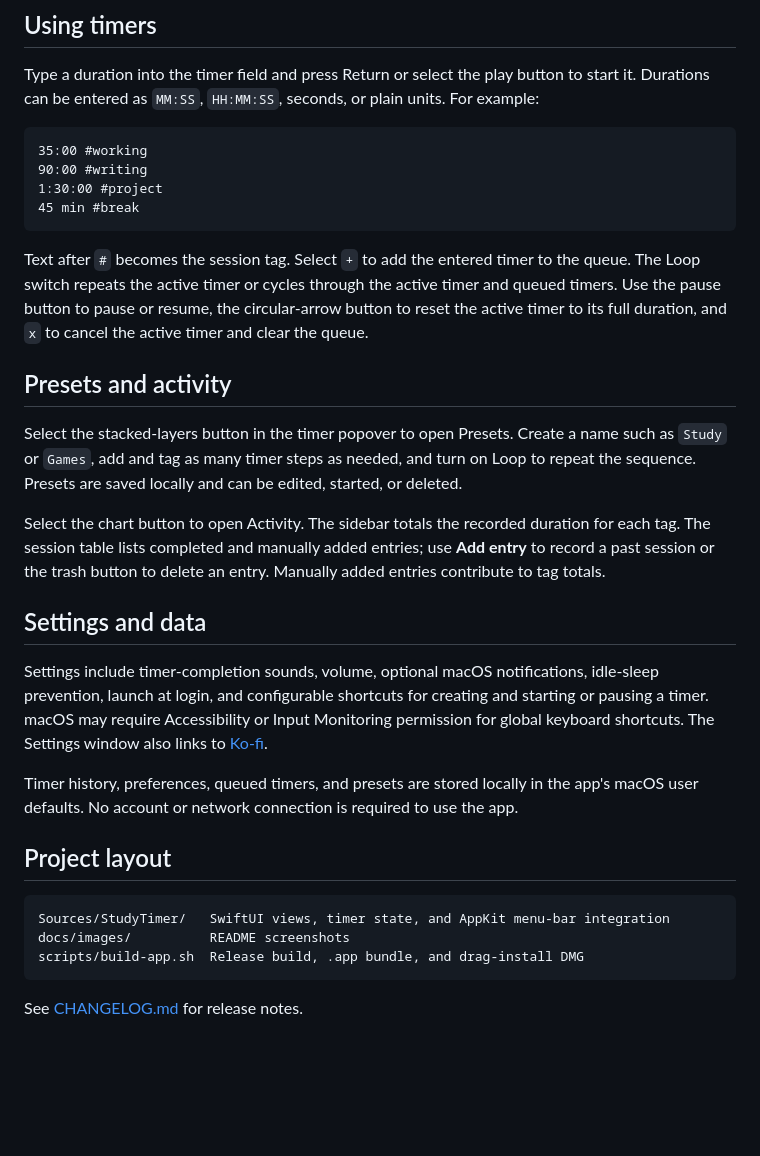
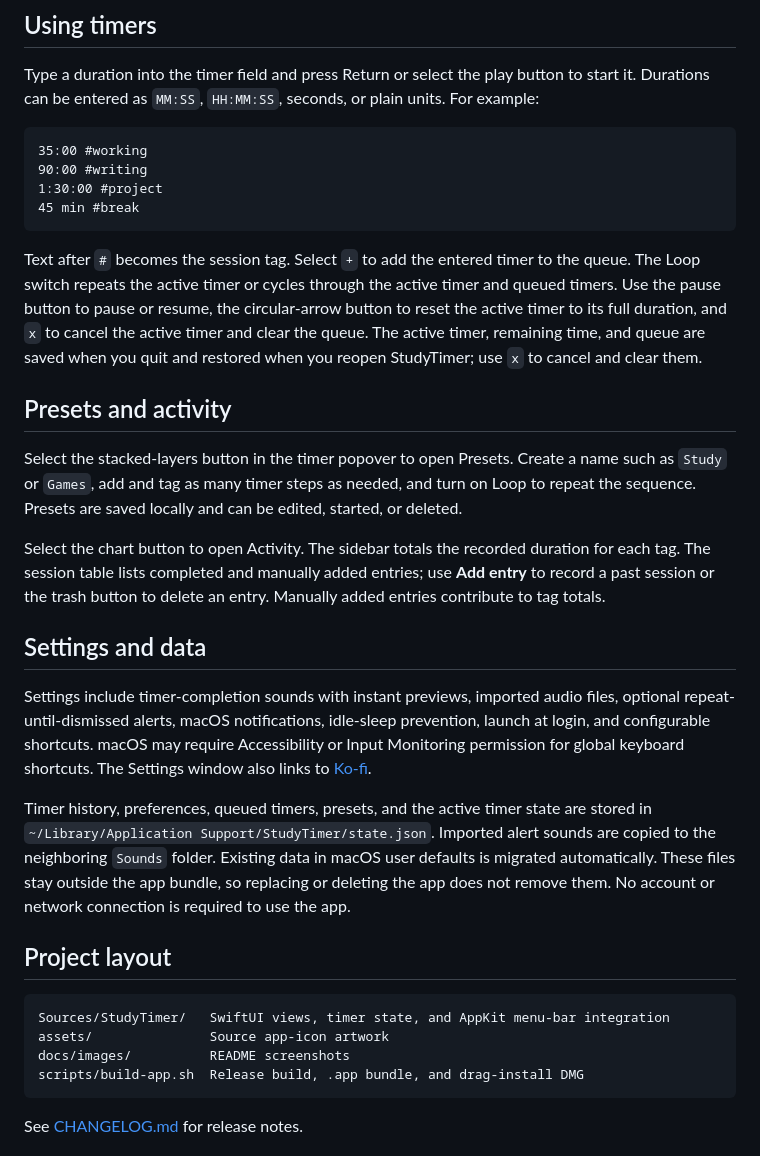
Before and after one commit to DanielRomanovski/StudyTimer, a Markdown page: README.md, the part around one of its changes. Drawn GitHub-style; blank space fills up the shorter version.

````diff
--- a/README.md
+++ b/README.md
@@ -71,7 +71,7 @@ Type a duration into the timer field and press Return or select the play button
 45 min #break
 ```
 
-Text after `#` becomes the session tag. Select `+` to add the entered timer to the queue. The Loop switch repeats the active timer or cycles through the active timer and queued timers. Use the pause button to pause or resume, the circular-arrow button to reset the active timer to its full duration, and `x` to cancel the active timer and clear the queue.
+Text after `#` becomes the session tag. Select `+` to add the entered timer to the queue. The Loop switch repeats the active timer or cycles through the active timer and queued timers. Use the pause button to pause or resume, the circular-arrow button to reset the active timer to its full duration, and `x` to cancel the active timer and clear the queue. The active timer, remaining time, and queue are saved when you quit and restored when you reopen StudyTimer; use `x` to cancel and clear them.
 
 ## Presets and activity
 
@@ -81,14 +81,15 @@ Select the chart button to open Activity. The sidebar totals the recorded durati
 
 ## Settings and data
 
-Settings include timer-completion sounds, volume, optional macOS notifications, idle-sleep prevention, launch at login, and configurable shortcuts for creating and starting or pausing a timer. macOS may require Accessibility or Input Monitoring permission for global keyboard shortcuts. The Settings window also links to [Ko-fi](https://ko-fi.com/danielromanovski).
+Settings include timer-completion sounds with instant previews, imported audio files, optional repeat-until-dismissed alerts, macOS notifications, idle-sleep prevention, launch at login, and configurable shortcuts. macOS may require Accessibility or Input Monitoring permission for global keyboard shortcuts. The Settings window also links to [Ko-fi](https://ko-fi.com/danielromanovski).
 
-Timer history, preferences, queued timers, and presets are stored locally in the app's macOS user defaults. No account or network connection is required to use the app.
+Timer history, preferences, queued timers, presets, and the active timer state are stored in `~/Library/Application Support/StudyTimer/state.json`. Imported alert sounds are copied to the neighboring `Sounds` folder. Existing data in macOS user defaults is migrated automatically. These files stay outside the app bundle, so replacing or deleting the app does not remove them. No account or network connection is required to use the app.
 
 ## Project layout
 
 ```text
 Sources/StudyTimer/   SwiftUI views, timer state, and AppKit menu-bar integration
+assets/               Source app-icon artwork
 docs/images/          README screenshots
 scripts/build-app.sh  Release build, .app bundle, and drag-install DMG
 ```
````
Also changed, not shown: other parts of README.md (+2 -2 lines), CHANGELOG.md (+18 -0 lines), docs/images/Settings.png, docs/images/Timer.png, 8 other files.
